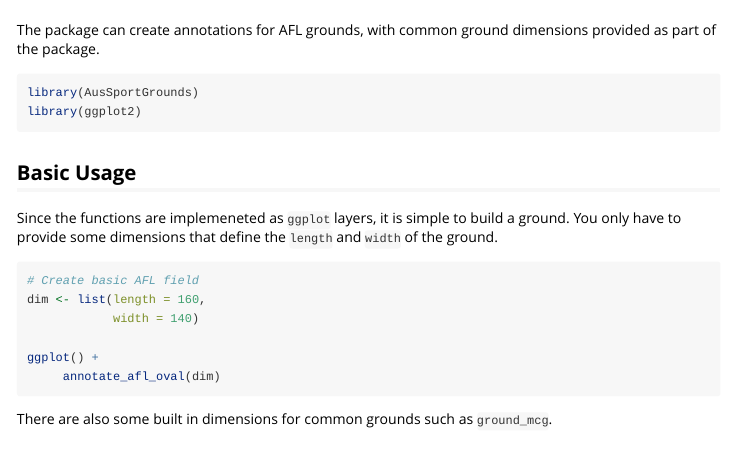
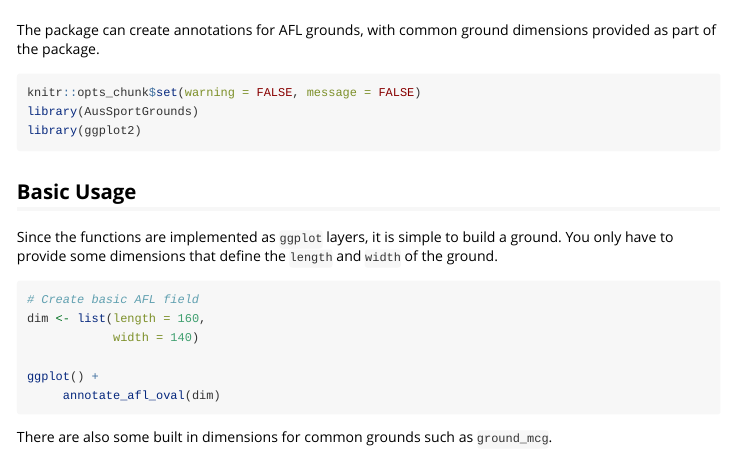
Before and after one commit to SportStatisticsRSweet/AusSportGrounds, an R Markdown document (vignettes/annotating_AFL_grounds.Rmd): the page in a window 1100 px wide, from 60 px down. Rendered offline with R 4.5, knitr and Pandoc, with nearby package versions; the code chunks are not run, so their results and figures are left out.

Commit message:
adding vignette

````diff
--- a/vignettes/annotating_AFL_grounds.Rmd
+++ b/vignettes/annotating_AFL_grounds.Rmd
@@ -17,12 +17,13 @@ knitr::opts_chunk$set(
 The package can create annotations for AFL grounds, with common ground dimensions provided as part of the package.
 
 ```{r setup}
+knitr::opts_chunk$set(warning = FALSE, message = FALSE)
 library(AusSportGrounds)
 library(ggplot2)
 ```
 
 ## Basic Usage
-Since the functions are implemeneted as  `ggplot` layers, it is simple to build a ground. You only have to provide some dimensions that define the `length` and `width` of the ground.
+Since the functions are implemented as  `ggplot` layers, it is simple to build a ground. You only have to provide some dimensions that define the `length` and `width` of the ground.
 
 ```{r}
 # Create basic AFL field
````
